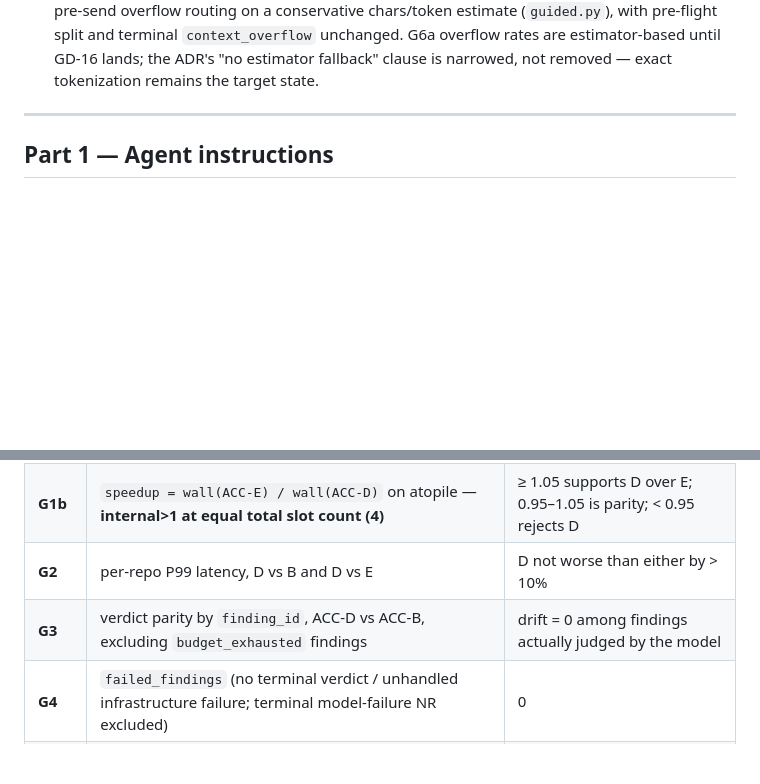
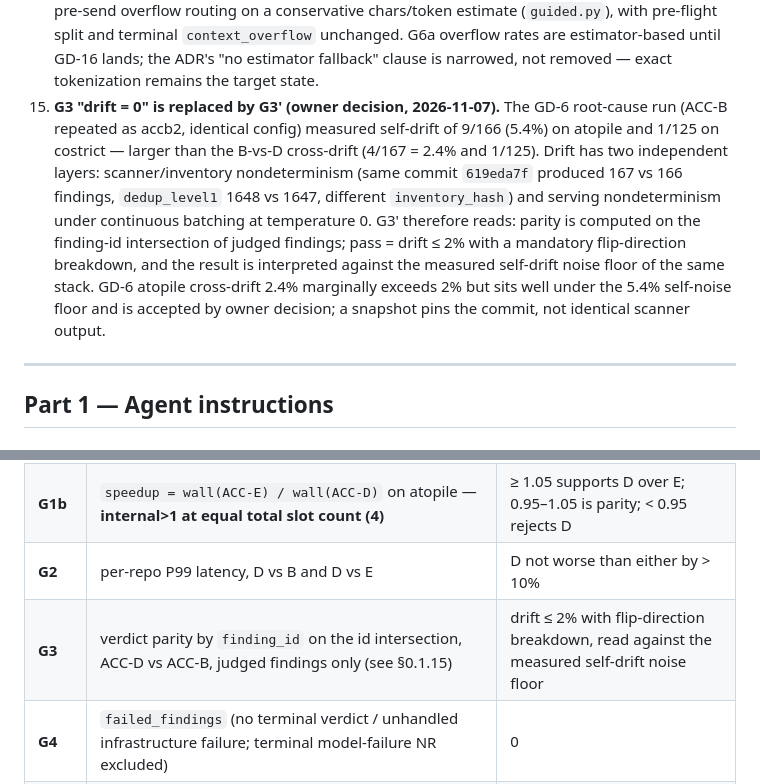
Before and after one commit to moondoom/appsecgate-mcp, a Markdown page: docs/adr/ADR-0019-guided-mode-redesign.md, 2 parts joined by grey strips. Rendered like a GitHub page; blank space fills up the shorter version.

Commit message:
ADR-0019 G3': drift tolerance with self-noise floor (owner decision)

```diff
--- a/docs/adr/ADR-0019-guided-mode-redesign.md
+++ b/docs/adr/ADR-0019-guided-mode-redesign.md
@@ -43,6 +43,7 @@ This section records where a review proposal was rejected or narrowed instead of
 12. **Reserved-cap edge cases are explicit (E1–E4).** Mode-homogeneous output reserve is divided equally (proportional weights only for any future mixed-mode batch); every retry/split adds its own reservation; timeout circuit-breaker reason takes precedence over `budget_exhausted`; calibration uses cumulative reserved charges including actual splits, not provider usage.
 13. **Operational portability is not model-quality universality.** The pipeline, formulas and acceptance process are model-independent; verdict quality is not. Every model requires a recorded model profile, local calibration, and a human-labeled cross-model quality gate. Zero drift against a model's own baseline proves stability, never correctness.
 14. **Exact tokenization is deferred to GD-16; a weighted-average estimator is authorized as the interim GD-3 implementation (owner decision, 2026-11-07).** The owner rejected a model-dependent tokenizer production dependency as premature optimization. GD-3 therefore ships pre-send overflow routing on a conservative chars/token estimate (`guided.py`), with pre-flight split and terminal `context_overflow` unchanged. G6a overflow rates are estimator-based until GD-16 lands; the ADR's "no estimator fallback" clause is narrowed, not removed — exact tokenization remains the target state.
+15. **G3 "drift = 0" is replaced by G3' (owner decision, 2026-11-07).** The GD-6 root-cause run (ACC-B repeated as accb2, identical config) measured self-drift of 9/166 (5.4%) on atopile and 1/125 on costrict — larger than the B-vs-D cross-drift (4/167 = 2.4% and 1/125). Drift has two independent layers: scanner/inventory nondeterminism (same commit `619eda7f` produced 167 vs 166 findings, `dedup_level1` 1648 vs 1647, different `inventory_hash`) and serving nondeterminism under continuous batching at temperature 0. G3' therefore reads: parity is computed on the finding-id intersection of judged findings; pass = drift ≤ 2% with a mandatory flip-direction breakdown, and the result is interpreted against the measured self-drift noise floor of the same stack. GD-6 atopile cross-drift 2.4% marginally exceeds 2% but sits well under the 5.4% self-noise floor and is accepted by owner decision; a snapshot pins the commit, not identical scanner output.
 
 ---
 
@@ -357,7 +358,7 @@ Written into the experiment artifact **before** the run; applied to raw data **a
 | **G1a** | `speedup = wall(ACC-B) / wall(ACC-D)`, per repo — **D versus frozen baseline B**, not an internal-isolation measurement | ≥ 1.15 → D justified over B |
 | **G1b** | `speedup = wall(ACC-E) / wall(ACC-D)` on atopile — **internal>1 at equal total slot count (4)** | ≥ 1.05 supports D over E; 0.95–1.05 is parity; < 0.95 rejects D |
 | **G2** | per-repo P99 latency, D vs B and D vs E | D not worse than either by > 10% |
-| **G3** | verdict parity by `finding_id`, ACC-D vs ACC-B, excluding `budget_exhausted` findings | drift = 0 among findings actually judged by the model |
+| **G3** | verdict parity by `finding_id` on the id intersection, ACC-D vs ACC-B, judged findings only (see §0.1.15) | drift ≤ 2% with flip-direction breakdown, read against the measured self-drift noise floor |
 | **G4** | `failed_findings` (no terminal verdict / unhandled infrastructure failure; terminal model-failure NR excluded) | 0 |
 | **G5** | unique-finding coverage, including terminal `NEEDS_REVIEW(model_failed)`; `budget_exhausted` reported separately | 100% |
 | **G6a** | `NEEDS_REVIEW(context_overflow)` / total findings, per arm per repo | ≤ 5%; else flag and break down by mode |
```
